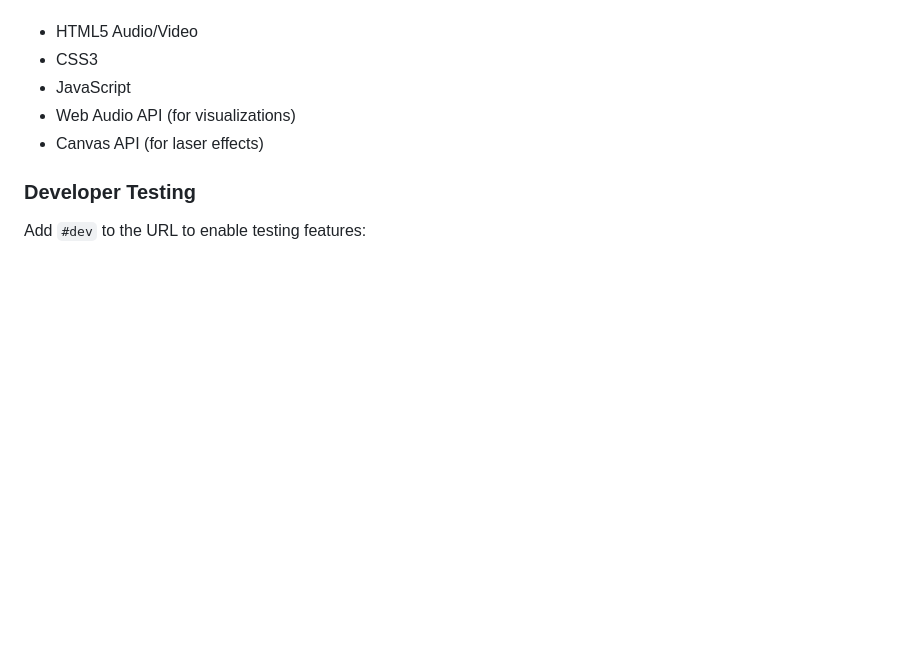
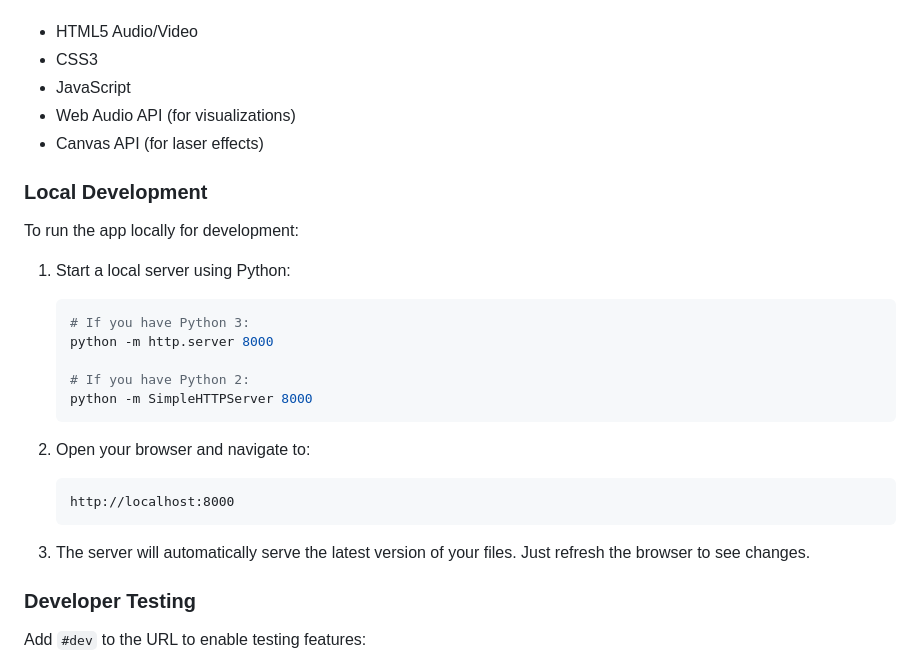
Before and after one commit to JonnieSparkles/playdead, a Markdown page: README.md, the part around the change. Rendered like a GitHub page; blank space fills up the shorter version.

Commit message:
Add local testing steps to README

````diff
--- a/README.md
+++ b/README.md
@@ -114,6 +114,26 @@ Built with vanilla web technologies:
 - Web Audio API (for visualizations)
 - Canvas API (for laser effects)
 
+### Local Development
+
+To run the app locally for development:
+
+1. Start a local server using Python:
+   ```bash
+   # If you have Python 3:
+   python -m http.server 8000
+
+   # If you have Python 2:
+   python -m SimpleHTTPServer 8000
+   ```
+
+2. Open your browser and navigate to:
+   ```
+   http://localhost:8000
+   ```
+
+3. The server will automatically serve the latest version of your files. Just refresh the browser to see changes.
+
 ### Developer Testing
 
 Add `#dev` to the URL to enable testing features:
````
